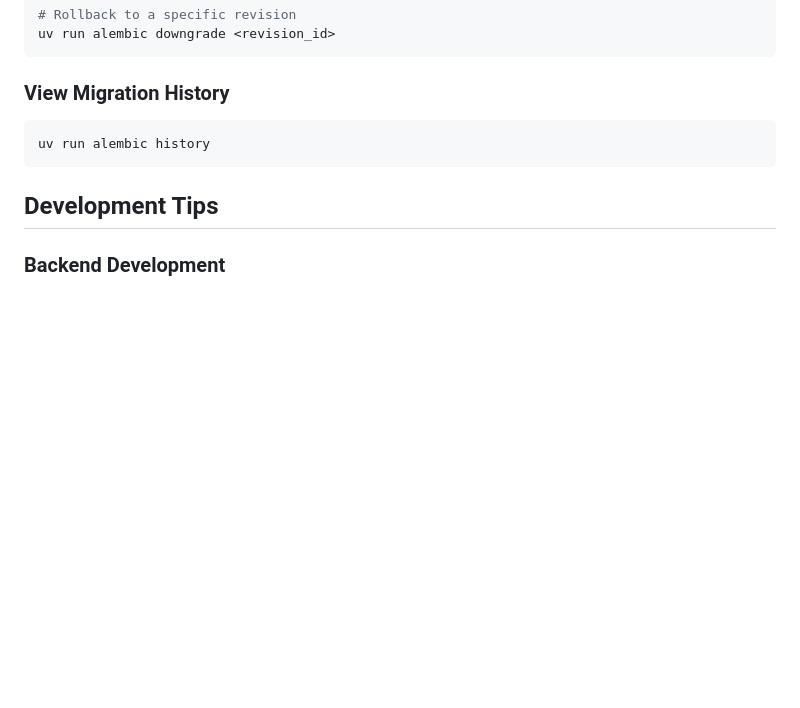
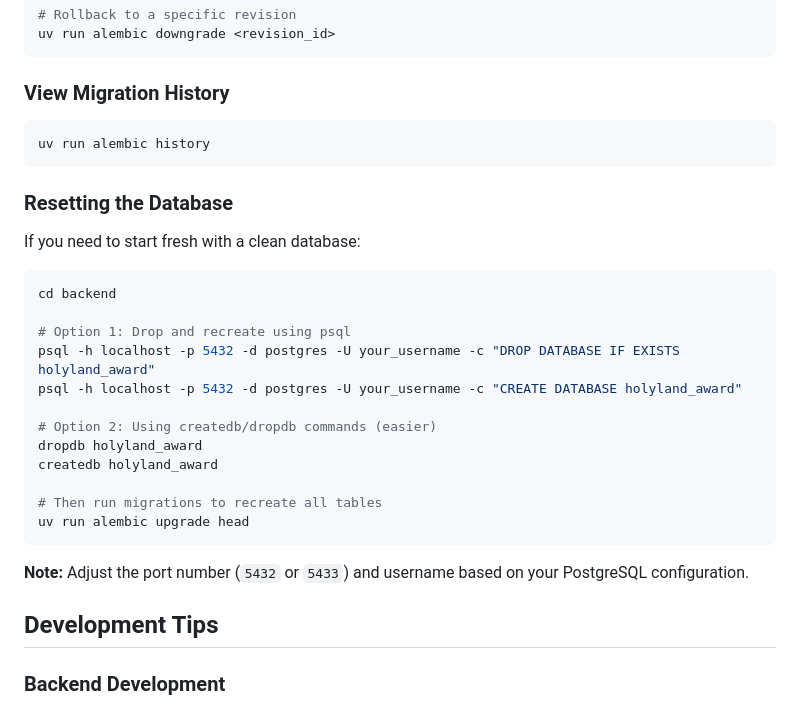
Before and after one commit to iarc-il/HolylandAward, a Markdown page: README.md, the part around the change. Drawn GitHub-style; blank space fills up the shorter version.

Commit message:
docs: add instructions for resetting the database in README

````diff
--- a/README.md
+++ b/README.md
@@ -222,6 +222,27 @@ uv run alembic downgrade <revision_id>
 uv run alembic history
 ```
 
+### Resetting the Database
+
+If you need to start fresh with a clean database:
+
+```bash
+cd backend
+
+# Option 1: Drop and recreate using psql
+psql -h localhost -p 5432 -d postgres -U your_username -c "DROP DATABASE IF EXISTS holyland_award"
+psql -h localhost -p 5432 -d postgres -U your_username -c "CREATE DATABASE holyland_award"
+
+# Option 2: Using createdb/dropdb commands (easier)
+dropdb holyland_award
+createdb holyland_award
+
+# Then run migrations to recreate all tables
+uv run alembic upgrade head
+```
+
+**Note:** Adjust the port number (`5432` or `5433`) and username based on your PostgreSQL configuration.
+
 ## Development Tips
 
 ### Backend Development
````
